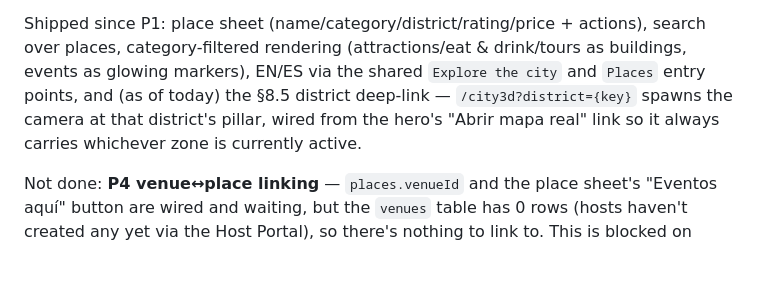
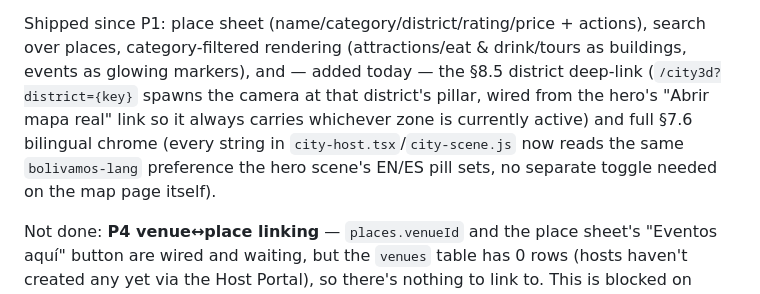
Before and after one commit to hudsonargollo/bolivamos, a Markdown page: docs/themed-maps/README.md, the part around the change. Drawn GitHub-style; blank space fills up the shorter version.

Commit message:
Correct README's bilingual claim now that it's actually true
Yesterday's status note claimed EN/ES support that didn't really exist
(the map page itself was hardcoded Spanish) — now it does, per the
previous commit.

Co-Authored-By: Claude Sonnet 5 <noreply@anthropic.com>
Claude-Session: https://claude.ai/code/session_01BfngnE6tK6Rnd6QvWyhH7P

```diff
--- a/docs/themed-maps/README.md
+++ b/docs/themed-maps/README.md
@@ -44,10 +44,11 @@ pipeline, design tokens, P4 connections, metrics) as current.
 
 Shipped since P1: place sheet (name/category/district/rating/price + actions), search over
 places, category-filtered rendering (attractions/eat & drink/tours as buildings, events as
-glowing markers), EN/ES via the shared `Explore the city` and `Places` entry points, and (as of
-today) the §8.5 district deep-link — `/city3d?district={key}` spawns the camera at that
-district's pillar, wired from the hero's "Abrir mapa real" link so it always carries whichever
-zone is currently active.
+glowing markers), and — added today — the §8.5 district deep-link (`/city3d?district={key}`
+spawns the camera at that district's pillar, wired from the hero's "Abrir mapa real" link so it
+always carries whichever zone is currently active) and full §7.6 bilingual chrome (every string
+in `city-host.tsx`/`city-scene.js` now reads the same `bolivamos-lang` preference the hero
+scene's EN/ES pill sets, no separate toggle needed on the map page itself).
 
 Not done: **P4 venue↔place linking** — `places.venueId` and the place sheet's "Eventos aquí"
 button are wired and waiting, but the `venues` table has 0 rows (hosts haven't created any yet
```
